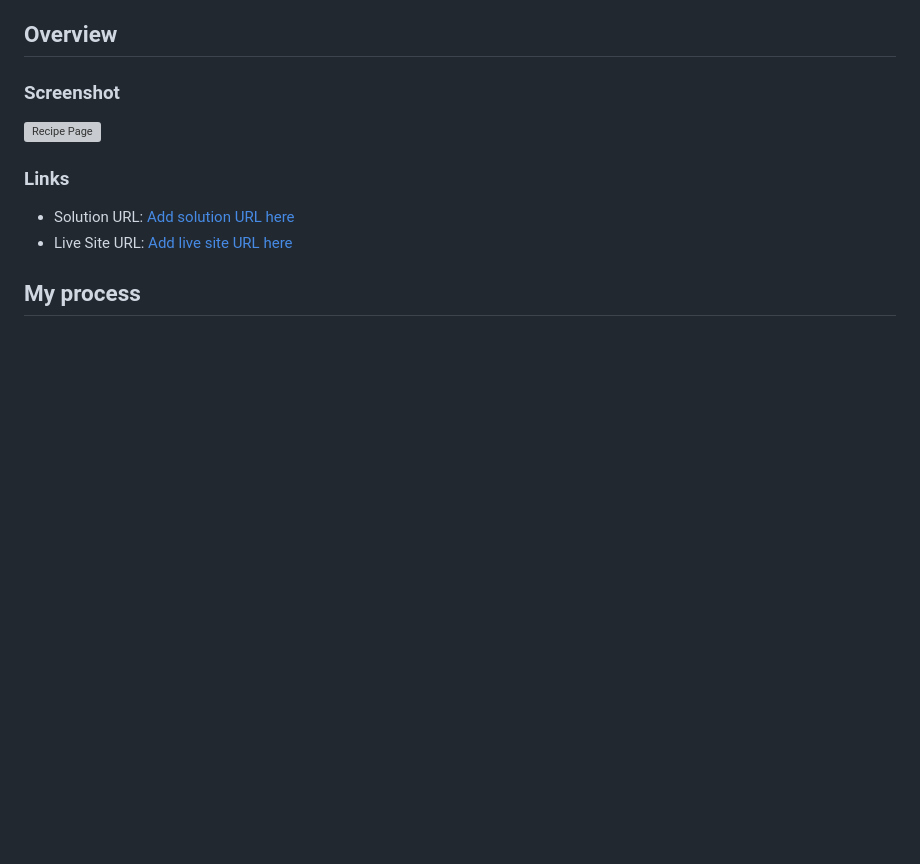
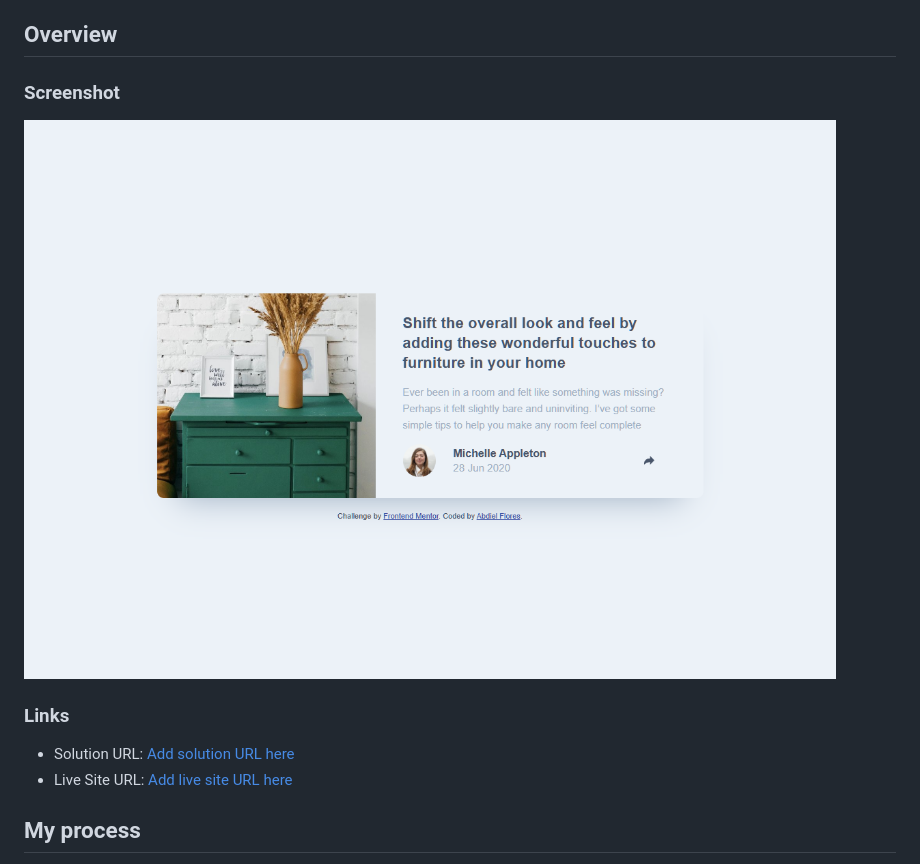
Before and after one commit to fm-challenges-abdiel/fm-article-preview-component, a Markdown page: README copy.md, the part around the change. Rendered like a GitHub page; pictures changed too: images/screenshot.png (added); blank space fills up the shorter version; grey boxes are pictures that could not be loaded.

Commit message:
Added screenshot

```diff
--- a/README copy.md
+++ b/README copy.md
@@ -21,7 +21,7 @@ This is a solution to the [QR code component challenge on Frontend Mentor](https
 
 ### Screenshot
 
-![Recipe Page](./design/recipe.png)
+![Article Preview Screenshot](./images/screenshot.png)
 
 ### Links
 
```
